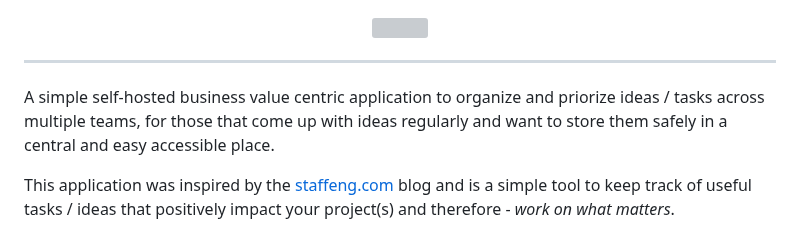
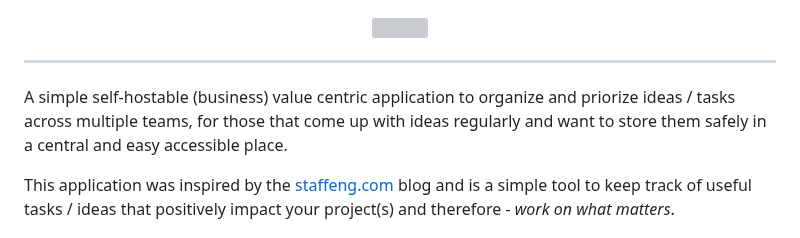
Before and after one commit to philipp-meier/Chrono, a Markdown page: README.md, the part around the change. Rendered like a GitHub page; grey boxes are pictures that could not be loaded.

```diff
--- a/README.md
+++ b/README.md
@@ -4,7 +4,7 @@
 
 ---
 
-A simple self-hosted business value centric application to organize and priorize ideas / tasks across multiple teams, for those that come up with ideas regularly and want to store them safely in a central and easy accessible place.
+A simple self-hostable (business) value centric application to organize and priorize ideas / tasks across multiple teams, for those that come up with ideas regularly and want to store them safely in a central and easy accessible place.
 
 This application was inspired by the [staffeng.com](https://staffeng.com/guides/work-on-what-matters/) blog and is a simple tool to keep track of useful tasks / ideas that positively impact your project(s) and therefore - _work on what matters_.
 
```
